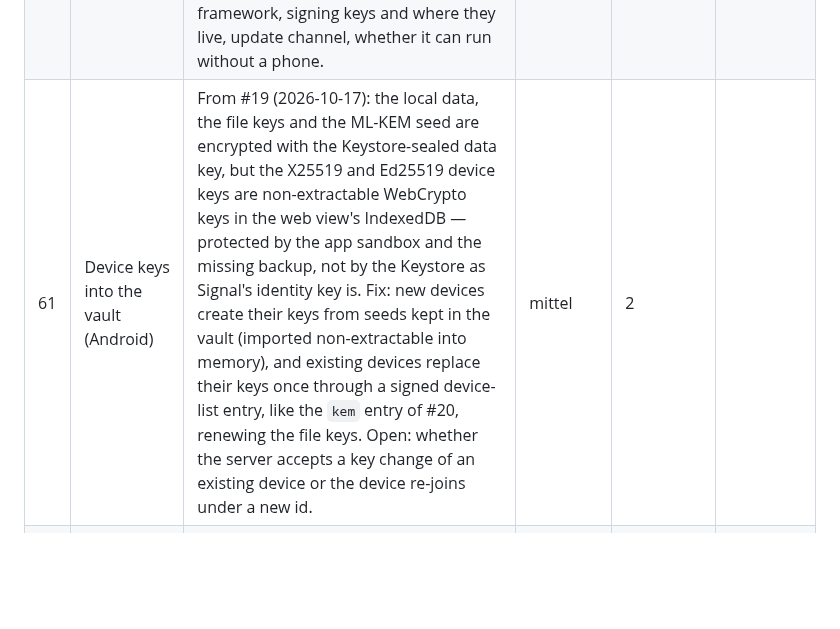
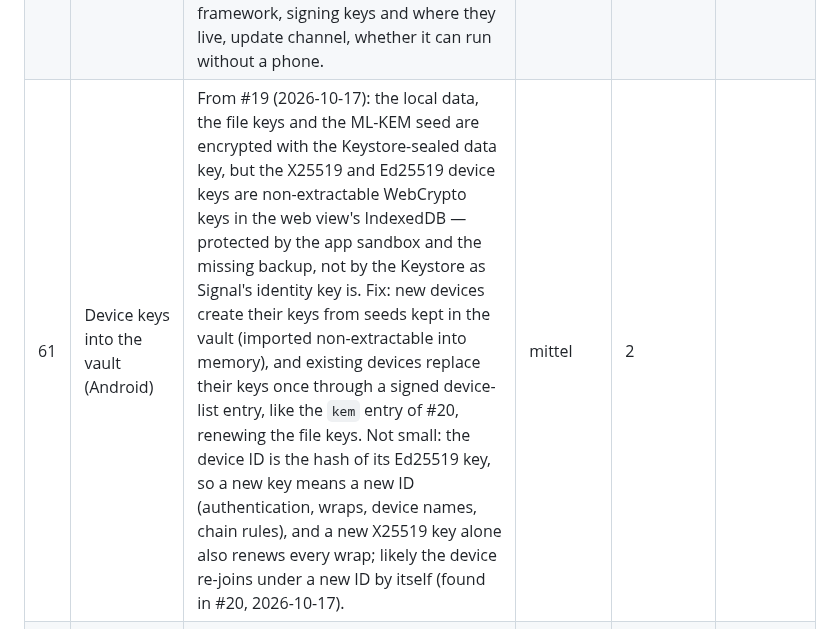
Before and after one commit to Sarrdai/NoteDown, a Markdown page: FEATURE_BACKLOG.md, the part around the change. GitHub-like rendering; blank space fills up the shorter version.

Commit message:
docs: what replacing device keys involves (backlog #61)

```diff
--- a/FEATURE_BACKLOG.md
+++ b/FEATURE_BACKLOG.md
@@ -46,7 +46,7 @@ The column stays the last one, so a row added without it still reads right.
 | 46 | Poll in a shared note | Idea round on note elements (2026-10-16, user request): options with a vote count and every member of the circle with a checkbox; a tap on the count ticks the own box and allows no further vote (enforced by the app only — fine among trusted members, the version history shows edits). Voters are stored as identity ids, as contact names are local (recommended: hidden in an HTML comment per option, so other editors show a clean list), shown under the local contact names. Open: one vote per poll or several, taking a vote back, members who join or leave, polls only in shared notes. Needs votes merged per option (union) instead of a conflict copy. | groß | 2 | #47 |
 | 47 | Merge concurrent edits of one note's text line by line | Sync question (2026-10-16): merging is per note and per field (`docs/sync-and-sharing.md` → "Merging"), so edits of different notes never clash; but when two members change the same note's text at once, the later one wins and the other text becomes a conflict copy — also for small, frequent changes like ticking a task, a counter step or a stopwatch on different lines. A three-way merge of the text by lines (diff3), with a conflict copy only when the same lines changed, would avoid most copies; to analyse: how often it happens in shared notes, the rules for counters and polls (#46), and the end-to-end test. | mittel | 2 |  |
 | 58 | Desktop client with secure updates | Security goal (2026-10-17, user decision: at least as secure as Signal): a web app loads its code from the host on every start, so it is only as trustworthy as the host; Signal has no web client for this reason and ships Signal Desktop instead. A native desktop client (Windows, macOS, Linux; e.g. Tauri or Electron around `app/`) whose updates are signed and checked before they install, from reproducible builds so anyone can verify them; linked like any other device. Open: framework, signing keys and where they live, update channel, whether it can run without a phone. | groß | 2 |  |
-| 61 | Device keys into the vault (Android) | From #19 (2026-10-17): the local data, the file keys and the ML-KEM seed are encrypted with the Keystore-sealed data key, but the X25519 and Ed25519 device keys are non-extractable WebCrypto keys in the web view's IndexedDB — protected by the app sandbox and the missing backup, not by the Keystore as Signal's identity key is. Fix: new devices create their keys from seeds kept in the vault (imported non-extractable into memory), and existing devices replace their keys once through a signed device-list entry, like the `kem` entry of #20, renewing the file keys. Open: whether the server accepts a key change of an existing device or the device re-joins under a new id. | mittel | 2 |  |
+| 61 | Device keys into the vault (Android) | From #19 (2026-10-17): the local data, the file keys and the ML-KEM seed are encrypted with the Keystore-sealed data key, but the X25519 and Ed25519 device keys are non-extractable WebCrypto keys in the web view's IndexedDB — protected by the app sandbox and the missing backup, not by the Keystore as Signal's identity key is. Fix: new devices create their keys from seeds kept in the vault (imported non-extractable into memory), and existing devices replace their keys once through a signed device-list entry, like the `kem` entry of #20, renewing the file keys. Not small: the device ID is the hash of its Ed25519 key, so a new key means a new ID (authentication, wraps, device names, chain rules), and a new X25519 key alone also renews every wrap; likely the device re-joins under a new ID by itself (found in #20, 2026-10-17). | mittel | 2 |  |
 | 2 | Home-screen widget for quick capture | Quick capture from the phone's home screen (2026-10-13); app shortcuts "New note" / "Dictate" are planned for the app phase, a widget would go further (e.g. showing open notes). | mittel | 3 | app shortcuts (app phase) |
 | 9 | Object store for the encrypted files | Live test setup (2026-10-13): Postgres holds the files for now; Neon's free plan has 0.5 GB. When files outgrow it, move them to an object store (e.g. Cloudflare R2, 10 GB free) behind the same API. | mittel | 3 |  |
 | 10 | iOS app | Technology decision (2026-10-13): Android and web first. Capacitor's iOS project, an Apple developer account (99 $/year), signing and TestFlight for tests. Lowered to 3: Android and web first, milestone 2 before a third platform. | mittel | 3 |  |
```
